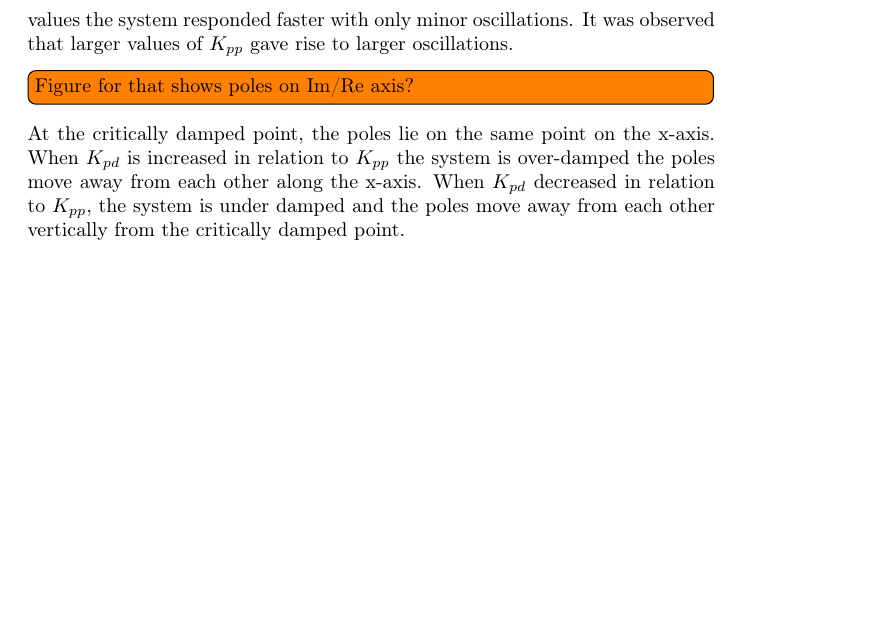
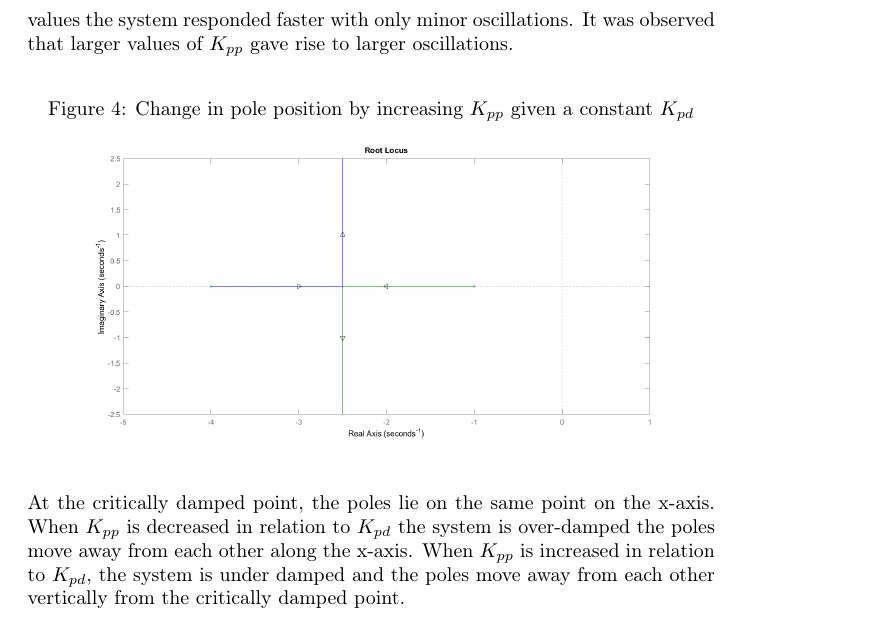
Before and after one commit to 0javad0/TTK4115-Helicopterlab, a LaTeX document (report_main.tex, which reads part2.tex): part of page 8 of 10 before the commit and part of page 8 of 11 after it, cut so that both start at the same text, the shorter picture padded with empty space. Compiled offline with pdfLaTeX.

Commit message:
Add Plot of poles versus K_pp in Section 2 Problem 1

```diff
--- a/part2.tex
+++ b/part2.tex
@@ -67,12 +67,16 @@ system, until it  was sufficiently responsive at $K_{pd} = 0.7K_{pp} =
 oscillations. It was observed that larger values of $K_{pp}$ gave rise
 to larger oscillations.
 
-\todo[inline]{Figure for that shows poles on Im/Re axis?}
+\begin{figure}[H]
+  \caption{Change in pole position by increasing $K_{pp}$ given a constant $K_{pd}$}
+  \label{fig:root_locus}
+  \includegraphics[width=\textwidth]{images/root_locus}
+\end{figure}
 
 At the critically damped point, the poles lie on the same point on
-the x-axis. When $K_{pd}$ is increased in relation to $K_{pp}$ the system is
+the x-axis. When $K_{pp}$ is decreased in relation to $K_{pd}$ the system is
 over-damped the poles move away from each other along the x-axis.
-When $K_{pd}$ decreased in relation to $K_{pp}$, the system is under damped
+When $K_{pp}$ is increased in relation to $K_{pd}$, the system is under damped
 and the poles move away from each other vertically from the critically
 damped point.
 
```
Also changed, not shown: images/Root_Locus.png (added).
